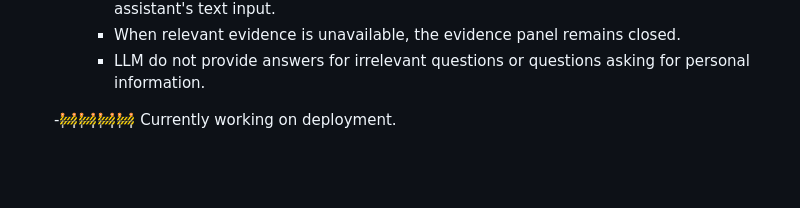
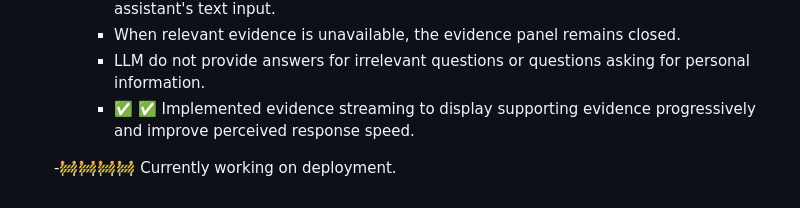
Before and after one commit to Prajakta-Sutar/EvidenceAI, a Markdown page: README.md, the part around the change. GitHub-like rendering; blank space fills up the shorter version.

Commit message:
Updated readme with current progress

```diff
--- a/README.md
+++ b/README.md
@@ -70,6 +70,6 @@
       - Implemented support for answering questions submitted directly through the assistant's text input.
       - When relevant evidence is unavailable, the evidence panel remains closed.
       - LLM do not provide answers for irrelevant questions or questions asking for personal information.
-
+      - ✅ ✅ Implemented evidence streaming to display supporting evidence progressively and improve perceived response speed.
 
   -🚧🚧🚧🚧 Currently working on deployment.
```
